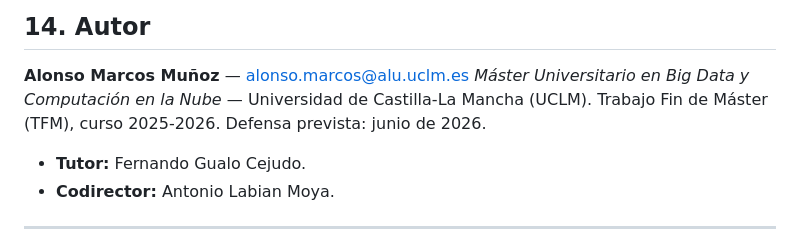
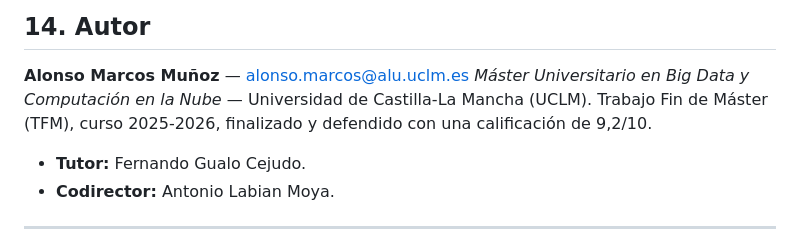
Before and after one commit to AlonsoMarcosM/TFM_Alonso_Marcos_Mu-oz, a Markdown page: README.md, the part around the change. GitHub-like rendering.

Commit message:
Actualiza el estado académico del TFM

```diff
--- a/README.md
+++ b/README.md
@@ -391,7 +391,7 @@ Documentación operativa complementaria en [`docs/`](docs/): mapeo DCAT-AP-ES, g
 
 **Alonso Marcos Muñoz** — alonso.marcos@alu.uclm.es
 *Máster Universitario en Big Data y Computación en la Nube* — Universidad de Castilla-La Mancha (UCLM).
-Trabajo Fin de Máster (TFM), curso 2025-2026. Defensa prevista: junio de 2026.
+Trabajo Fin de Máster (TFM), curso 2025-2026, finalizado y defendido con una calificación de 9,2/10.
 
 - **Tutor:** Fernando Gualo Cejudo.
 - **Codirector:** Antonio Labian Moya.
```
